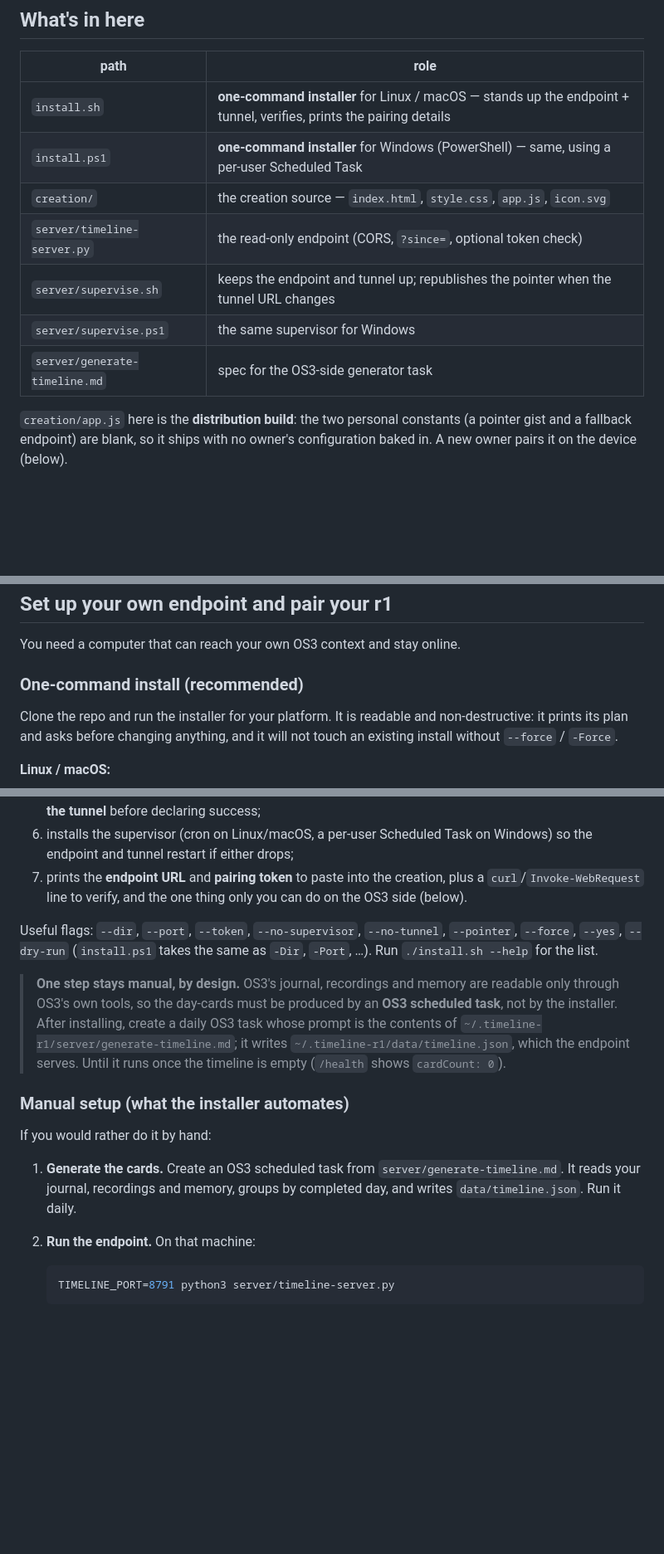
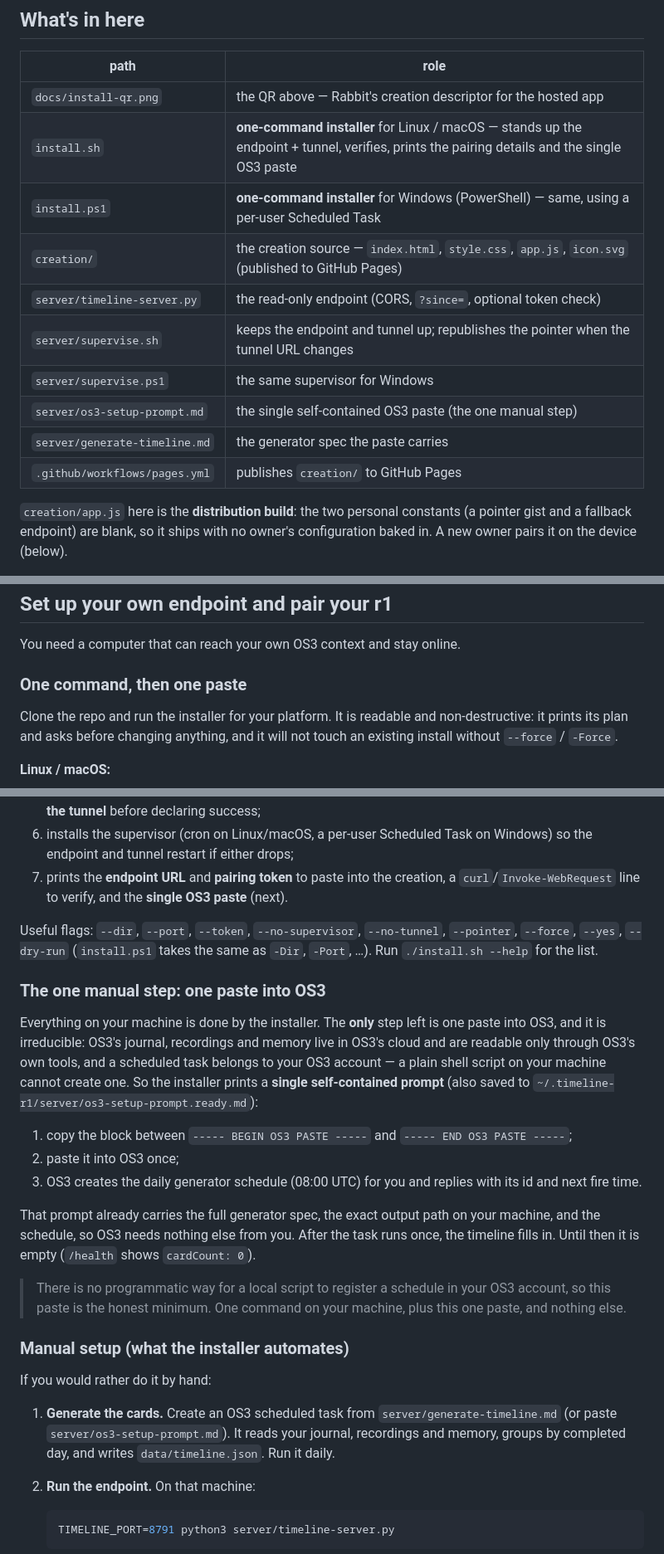
Before and after one commit to stoicswe/timeline-r1, a Markdown page: README.md, 3 parts joined by grey strips. Shown at 83% size. GitHub-like rendering; blank space fills up the shorter version.

````diff
--- a/README.md
+++ b/README.md
@@ -31,13 +54,16 @@ OS3's own tools. The local endpoint only *serves* the file that task writes.
 
 | path | role |
 |---|---|
-| `install.sh` | **one-command installer** for Linux / macOS — stands up the endpoint + tunnel, verifies, prints the pairing details |
+| `docs/install-qr.png` | the QR above — Rabbit's creation descriptor for the hosted app |
+| `install.sh` | **one-command installer** for Linux / macOS — stands up the endpoint + tunnel, verifies, prints the pairing details and the single OS3 paste |
 | `install.ps1` | **one-command installer** for Windows (PowerShell) — same, using a per-user Scheduled Task |
-| `creation/` | the creation source — `index.html`, `style.css`, `app.js`, `icon.svg` |
+| `creation/` | the creation source — `index.html`, `style.css`, `app.js`, `icon.svg` (published to GitHub Pages) |
 | `server/timeline-server.py` | the read-only endpoint (CORS, `?since=`, optional token check) |
 | `server/supervise.sh` | keeps the endpoint and tunnel up; republishes the pointer when the tunnel URL changes |
 | `server/supervise.ps1` | the same supervisor for Windows |
-| `server/generate-timeline.md` | spec for the OS3-side generator task |
+| `server/os3-setup-prompt.md` | the single self-contained OS3 paste (the one manual step) |
+| `server/generate-timeline.md` | the generator spec the paste carries |
+| `.github/workflows/pages.yml` | publishes `creation/` to GitHub Pages |
 
 `creation/app.js` here is the **distribution build**: the two personal constants
 (a pointer gist and a fallback endpoint) are blank, so it ships with no owner's
@@ -60,7 +86,7 @@ configuration baked in. A new owner pairs it on the device (below).
 
 You need a computer that can reach your own OS3 context and stay online.
 
-### One-command install (recommended)
+### One command, then one paste
 
 Clone the repo and run the installer for your platform. It is readable and
 non-destructive: it prints its plan and asks before changing anything, and it
@@ -94,28 +120,43 @@ The installer:
 6. installs the supervisor (cron on Linux/macOS, a per-user Scheduled Task on
    Windows) so the endpoint and tunnel restart if either drops;
 7. prints the **endpoint URL** and **pairing token** to paste into the creation,
-   plus a `curl`/`Invoke-WebRequest` line to verify, and the one thing only you
-   can do on the OS3 side (below).
+   a `curl`/`Invoke-WebRequest` line to verify, and the **single OS3 paste** (next).
 
 Useful flags: `--dir`, `--port`, `--token`, `--no-supervisor`, `--no-tunnel`,
 `--pointer`, `--force`, `--yes`, `--dry-run` (`install.ps1` takes the same as
 `-Dir`, `-Port`, …). Run `./install.sh --help` for the list.
 
-> **One step stays manual, by design.** OS3's journal, recordings and memory are
-> readable only through OS3's own tools, so the day-cards must be produced by an
-> **OS3 scheduled task**, not by the installer. After installing, create a daily
-> OS3 task whose prompt is the contents of
-> `~/.timeline-r1/server/generate-timeline.md`; it writes
-> `~/.timeline-r1/data/timeline.json`, which the endpoint serves. Until it runs
-> once the timeline is empty (`/health` shows `cardCount: 0`).
+### The one manual step: one paste into OS3
+
+Everything on your machine is done by the installer. The **only** step left is
+one paste into OS3, and it is irreducible: OS3's journal, recordings and memory
+live in OS3's cloud and are readable only through OS3's own tools, and a
+scheduled task belongs to your OS3 account — a plain shell script on your
+machine cannot create one. So the installer prints a **single self-contained
+prompt** (also saved to `~/.timeline-r1/server/os3-setup-prompt.ready.md`):
+
+1. copy the block between `----- BEGIN OS3 PASTE -----` and `----- END OS3 PASTE -----`;
+2. paste it into OS3 once;
+3. OS3 creates the daily generator schedule (08:00 UTC) for you and replies with
+   its id and next fire time.
+
+That prompt already carries the full generator spec, the exact output path on
+your machine, and the schedule, so OS3 needs nothing else from you. After the
+task runs once, the timeline fills in. Until then it is empty
+(`/health` shows `cardCount: 0`).
+
+> There is no programmatic way for a local script to register a schedule in your
+> OS3 account, so this paste is the honest minimum. One command on your machine,
+> plus this one paste, and nothing else.
 
 ### Manual setup (what the installer automates)
 
 If you would rather do it by hand:
 
 1. **Generate the cards.** Create an OS3 scheduled task from
-   `server/generate-timeline.md`. It reads your journal, recordings and memory,
-   groups by completed day, and writes `data/timeline.json`. Run it daily.
+   `server/generate-timeline.md` (or paste `server/os3-setup-prompt.md`). It
+   reads your journal, recordings and memory, groups by completed day, and writes
+   `data/timeline.json`. Run it daily.
 2. **Run the endpoint.** On that machine:
    ```sh
    TIMELINE_PORT=8791 python3 server/timeline-server.py
````
Also changed, not shown: other parts of README.md (+42 -13 lines), server/os3-setup-prompt.md (added, +52 -0 lines), docs/install-qr.png (added), 3 other files.
